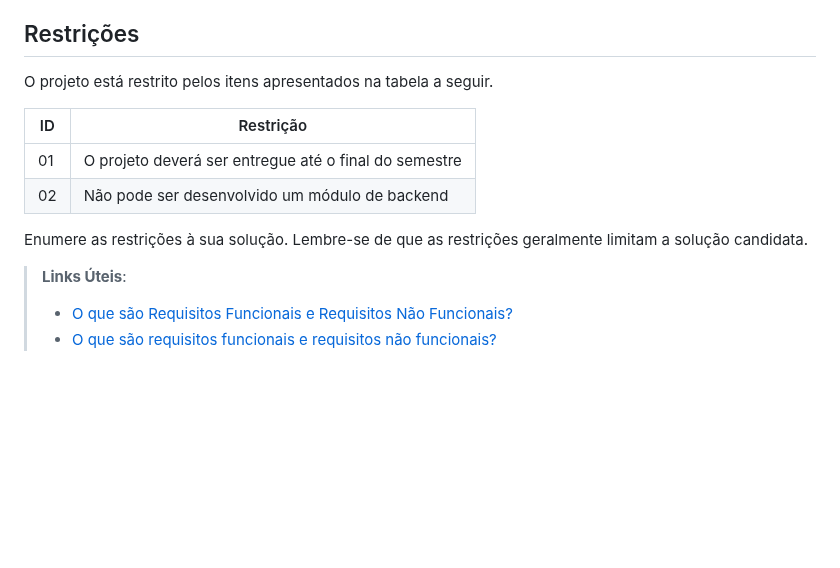
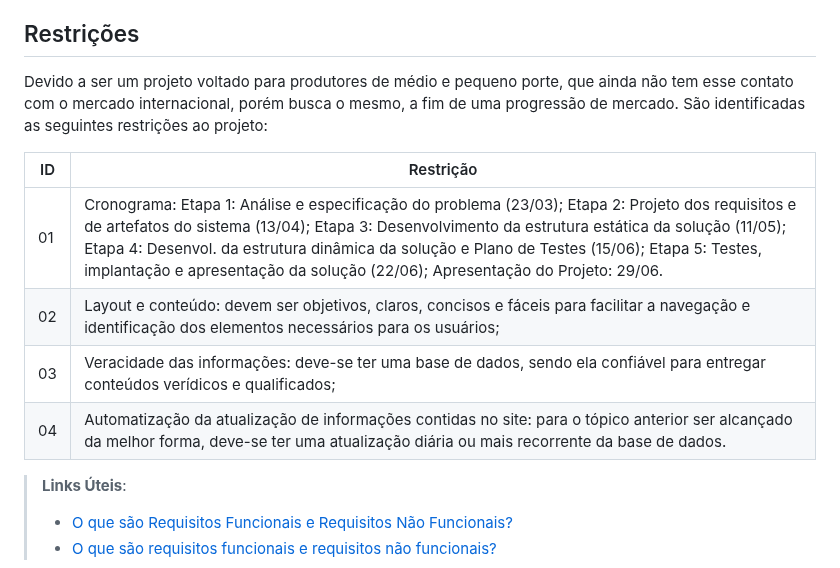
Before and after one commit to ICEI-PUC-Minas-PMV-SI/pmv-si-2025-1-pe1-t2-pesticidetracker, a Markdown page: docs/especification.md, the part around the change. Drawn GitHub-style; blank space fills up the shorter version.

Commit message:
Update especification.md
Atualização das restrições.

```diff
--- a/docs/especification.md
+++ b/docs/especification.md
@@ -76,15 +76,15 @@ todos os aspectos capturados nas Histórias de Usuário foram cobertos.
 
 ## Restrições
 
-O projeto está restrito pelos itens apresentados na tabela a seguir.
+Devido a ser um projeto voltado para produtores de médio e pequeno porte, que ainda não tem esse contato com o mercado internacional, porém busca o mesmo, a fim de uma progressão de mercado. São identificadas as seguintes restrições ao projeto:
 
 |ID| Restrição                                             |
 |--|-------------------------------------------------------|
-|01| O projeto deverá ser entregue até o final do semestre |
-|02| Não pode ser desenvolvido um módulo de backend        |
+|01| Cronograma: Etapa 1: Análise e especificação do problema (23/03); Etapa 2: Projeto dos requisitos e de artefatos do sistema (13/04); Etapa 3: Desenvolvimento da estrutura estática da solução (11/05); Etapa 4: Desenvol. da estrutura dinâmica da solução e Plano de Testes (15/06); Etapa 5: Testes, implantação e apresentação da solução (22/06); Apresentação do Projeto: 29/06.|
+|02| Layout e conteúdo: devem ser objetivos, claros, concisos e fáceis para facilitar a navegação e identificação dos elementos necessários para os usuários;|
+|03| Veracidade das informações: deve-se ter uma base de dados, sendo ela confiável para entregar conteúdos verídicos e qualificados;|
+|04| Automatização da atualização de informações contidas no site: para o tópico anterior ser alcançado da melhor forma, deve-se ter uma atualização diária ou mais recorrente da base de dados.|
 
-
-Enumere as restrições à sua solução. Lembre-se de que as restrições geralmente limitam a solução candidata.
 
 > **Links Úteis**:
 > - [O que são Requisitos Funcionais e Requisitos Não Funcionais?](https://codificar.com.br/requisitos-funcionais-nao-funcionais/)
```
